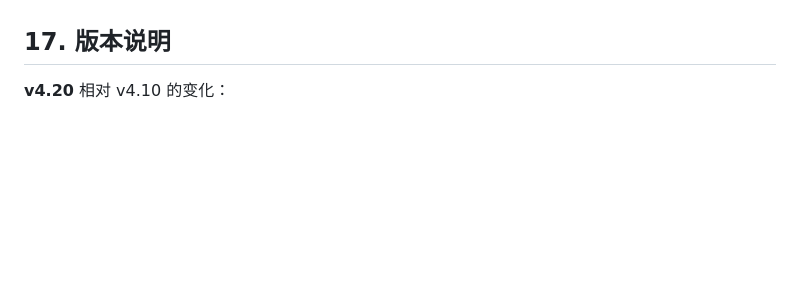
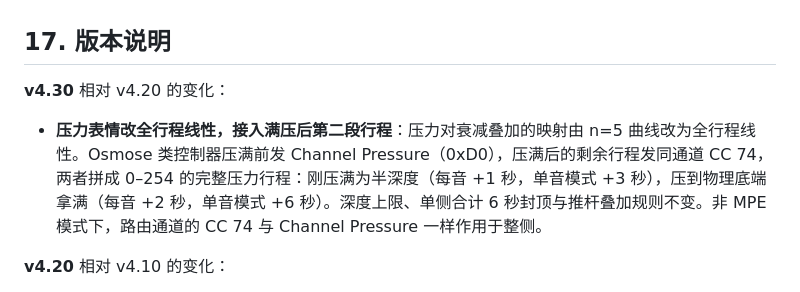
Before and after one commit to mengqimusic/Wingie2, a Markdown page: MANUAL.zh.md, the part around the change. GitHub-like rendering; blank space fills up the shorter version.

```diff
--- a/MANUAL.zh.md
+++ b/MANUAL.zh.md
@@ -399,6 +399,10 @@ Dave Seidel 为小羽写了替代律制功能。
 
 ## 17. 版本说明
 
+**v4.30** 相对 v4.20 的变化：
+
+- **压力表情改全行程线性，接入满压后第二段行程**：压力对衰减叠加的映射由 n=5 曲线改为全行程线性。Osmose 类控制器压满前发 Channel Pressure（0xD0），压满后的剩余行程发同通道 CC 74，两者拼成 0–254 的完整压力行程：刚压满为半深度（每音 +1 秒，单音模式 +3 秒），压到物理底端拿满（每音 +2 秒，单音模式 +6 秒）。深度上限、单侧合计 6 秒封顶与推杆叠加规则不变。非 MPE 模式下，路由通道的 CC 74 与 Channel Pressure 一样作用于整侧。
+
 **v4.20** 相对 v4.10 的变化：
 
 - **MPE 通道压力表情**：打开 MPE 后，每个音的通道压力（0xD0）会增加衰减时间：按得越重，尾音越长。复音、比例模式中，每个音最多在 Decay 推杆基础上叠加 2 秒（一侧最多加 6 秒），琴弦、音块模式中，单音叠加可达 6 秒，抬键随压力回落；叠加可超过推杆上限（推杆打满 10 秒时叠加可达 16 秒）。非 MPE 时，路由通道的通道压力作用于整侧（可达 6 秒）。
```
Also changed, not shown: MANUAL.en.md (+4 -0 lines).
